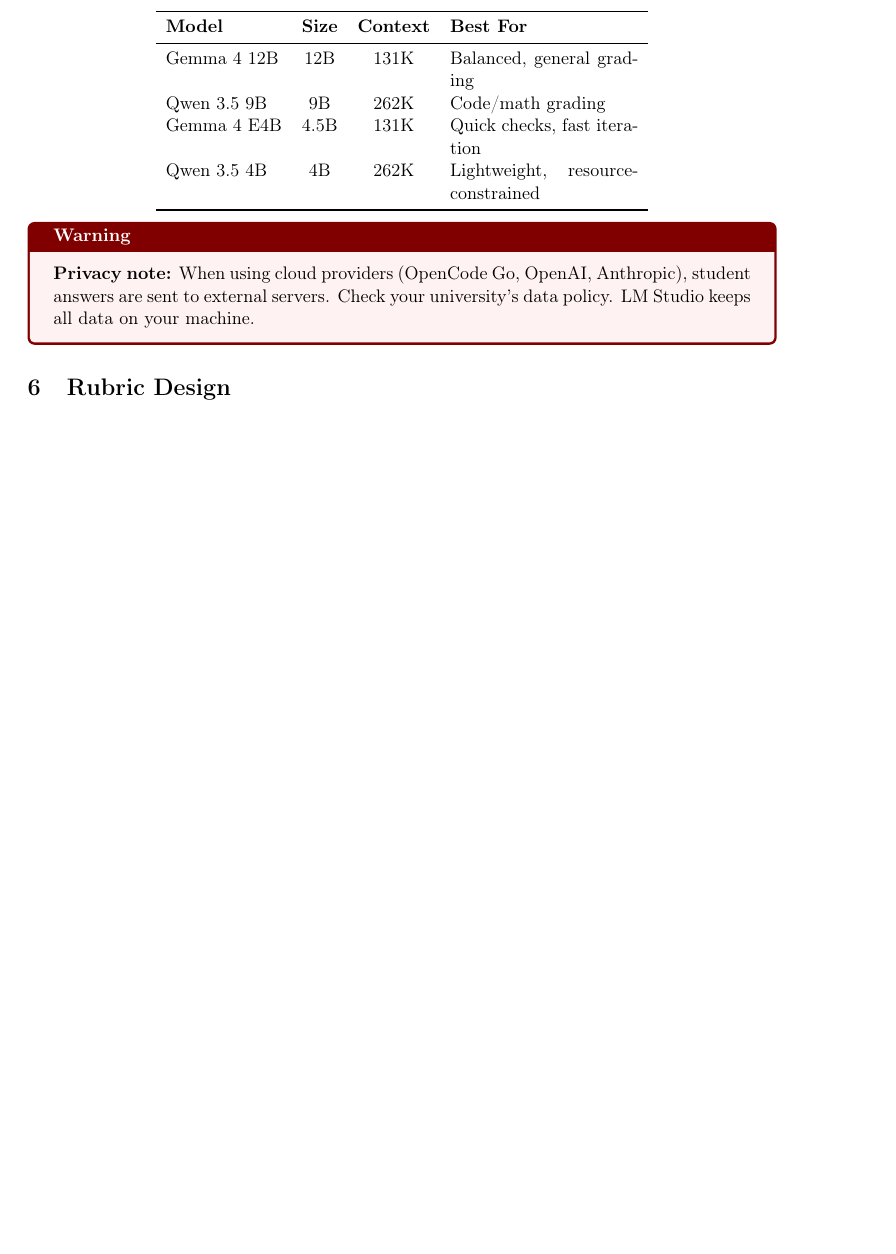
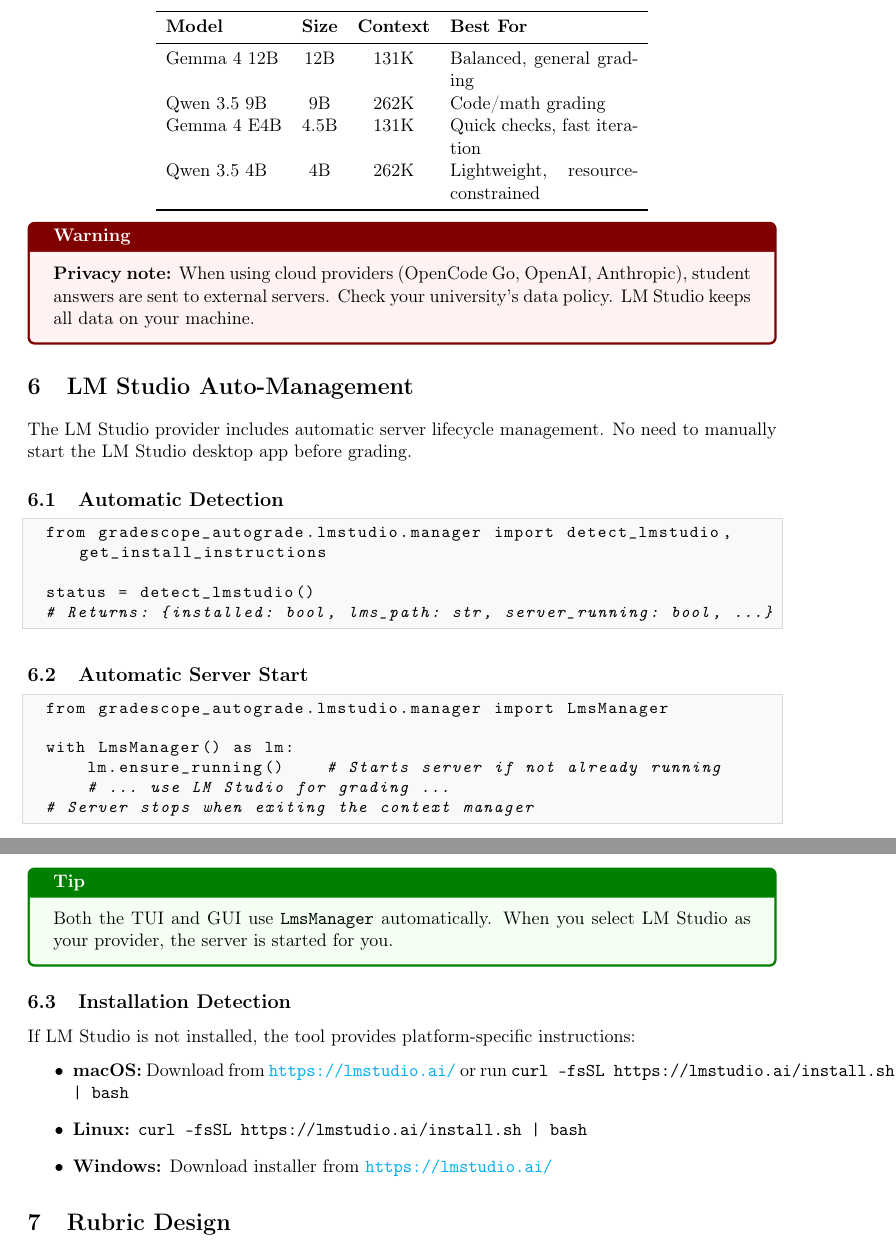
Before and after one commit to tzhazuma/gradescope_autograde, a LaTeX document (docs/manual.tex): part of page 8 of 12 before the commit and two parts of pages 10 and 11 of 15 after it, the two joined at a grey line, cut so that both start at the same text, the shorter picture padded with empty space. Compiled offline with pdfLaTeX.

Commit message:
docs: update README and manual for TUI, GUI, and LM Studio manager
- Added tui command documentation (interactive terminal UI)
- Added gui command documentation (web interface with 5-step wizard)
- Added LM Studio auto-management section (detect, start/stop, install)
- Updated architecture diagram and feature list
- Recompiled manual.pdf

```diff
--- a/docs/manual.tex
+++ b/docs/manual.tex
@@ -460,6 +499,45 @@
 \begin{warnbox}
 \textbf{Privacy note:} When using cloud providers (OpenCode Go, OpenAI, Anthropic), student answers are sent to external servers. Check your university's data policy. LM Studio keeps all data on your machine.
 \end{warnbox}
+
+% ════════════════════════════════════════════════════════════
+\section{LM Studio Auto-Management}
+
+The LM Studio provider includes automatic server lifecycle management. No need to manually start the LM Studio desktop app before grading.
+
+\subsection{Automatic Detection}
+
+\begin{lstlisting}[language=python]
+from gradescope_autograde.lmstudio.manager import detect_lmstudio, get_install_instructions
+
+status = detect_lmstudio()
+# Returns: {installed: bool, lms_path: str, server_running: bool, ...}
+\end{lstlisting}
+
+\subsection{Automatic Server Start}
+
+\begin{lstlisting}[language=python]
+from gradescope_autograde.lmstudio.manager import LmsManager
+
+with LmsManager() as lm:
+    lm.ensure_running()    # Starts server if not already running
+    # ... use LM Studio for grading ...
+# Server stops when exiting the context manager
+\end{lstlisting}
+
+\begin{tipbox}
+Both the TUI and GUI use \texttt{LmsManager} automatically. When you select LM Studio as your provider, the server is started for you.
+\end{tipbox}
+
+\subsection{Installation Detection}
+
+If LM Studio is not installed, the tool provides platform-specific instructions:
+
+\begin{itemize}[itemsep=2pt]
+    \item \textbf{macOS:} Download from \url{https://lmstudio.ai/} or run \texttt{curl -fsSL https://lmstudio.ai/install.sh | bash}
+    \item \textbf{Linux:} \texttt{curl -fsSL https://lmstudio.ai/install.sh | bash}
+    \item \textbf{Windows:} Download installer from \url{https://lmstudio.ai/}
+\end{itemize}
 
 % ════════════════════════════════════════════════════════════
 \section{Rubric Design}
```
Also changed, not shown: README.md, docs/manual.pdf, docs/manual.tex (43 more changed lines).
